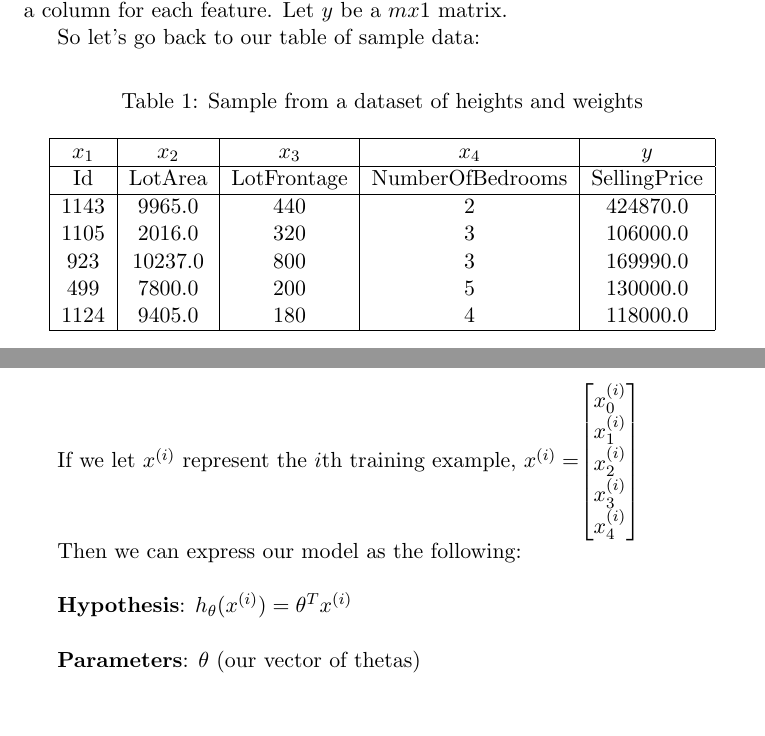
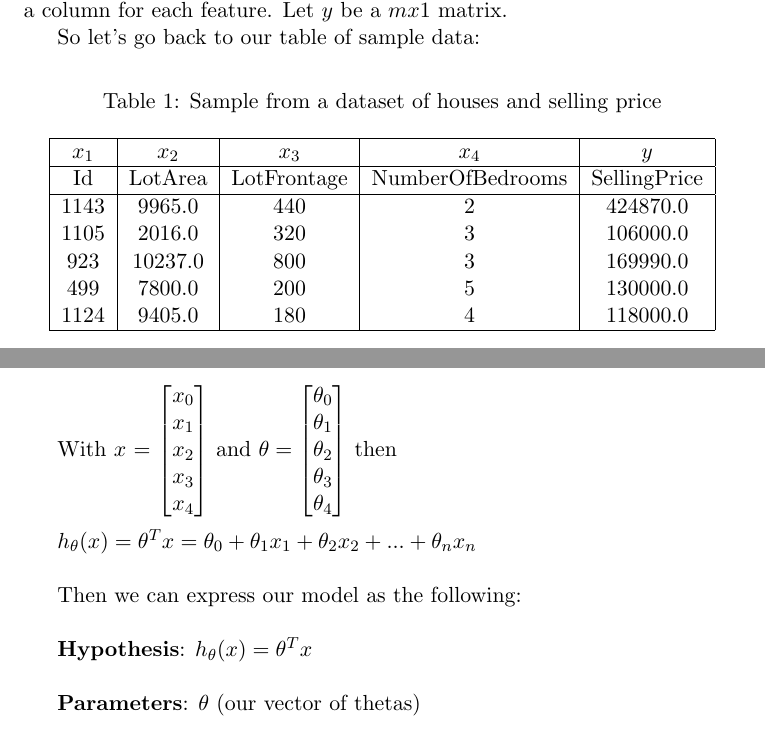
Before and after one commit to guardian/regression, a LaTeX document (tex/multivariate-linear-regression.tex): two parts of pages 3 and 4 of 4, joined at a grey line, cut so that both start at the same text, the shorter picture padded with empty space. Compiled offline with pdfLaTeX.

Commit message:
fix some typos

```diff
--- a/tex/multivariate-linear-regression.tex
+++ b/tex/multivariate-linear-regression.tex
@@ -94,7 +94,7 @@ We can also now express our model in terms of matrices. We know that in our hypo
 
 So let's go back to our table of sample data:
 \begin{table}[htp]
-\caption{Sample from a dataset of heights and weights}
+\caption{Sample from a dataset of houses and selling price}
 \label{table:sample-ames}
 \begin{center}
 \begin{tabular}{|c|c|c|c|c|}
@@ -143,17 +143,28 @@ Let's also define our parameters as a matrix $\theta =
 
 Recall our hypothesis: $h_\theta(x) = \theta_0 + \theta_1x_1+ \theta_2x_2 + ... +  \theta_nx_n$ (we think that a line will fit our data)
 
-If we let  $x^{(i)}$ represent the $i$th training example, $x^{(i)} = $\(\begin{bmatrix}
-x_0^{(i)} \\
-x_1^{(i)} \\
-x_2^{(i)} \\
-x_3^{(i)} \\
-x_4^{(i)} \\
- \end{bmatrix}\)
+With $x$ = \(\begin{bmatrix}
+x_0 \\
+x_1 \\
+x_2 \\
+x_3 \\
+x_4\\
+ \end{bmatrix}\) and  $\theta =
+\begin{bmatrix}
+\theta_0 \\
+\theta_1 \\
+\theta_2 \\
+\theta_3 \\
+\theta_4\\
+ \end{bmatrix}
+ $
+then \\
+
+$h_\theta(x) = \theta^Tx = \theta_0 + \theta_1x_1+ \theta_2x_2 + ... +  \theta_nx_n$ \\
 
 Then we can express our model as the following:\\
 
-\textbf{Hypothesis}: $h_\theta(x^{(i)}) = \theta^Tx^{(i)}$\\
+\textbf{Hypothesis}: $h_\theta(x) = \theta^Tx$\\
 
 \textbf{Parameters}: $\theta$ (our vector of thetas)\\
 
```
Also changed, not shown: tex/multivariate-linear-regression.pdf, tex/week2.pdf, 2 other files.
